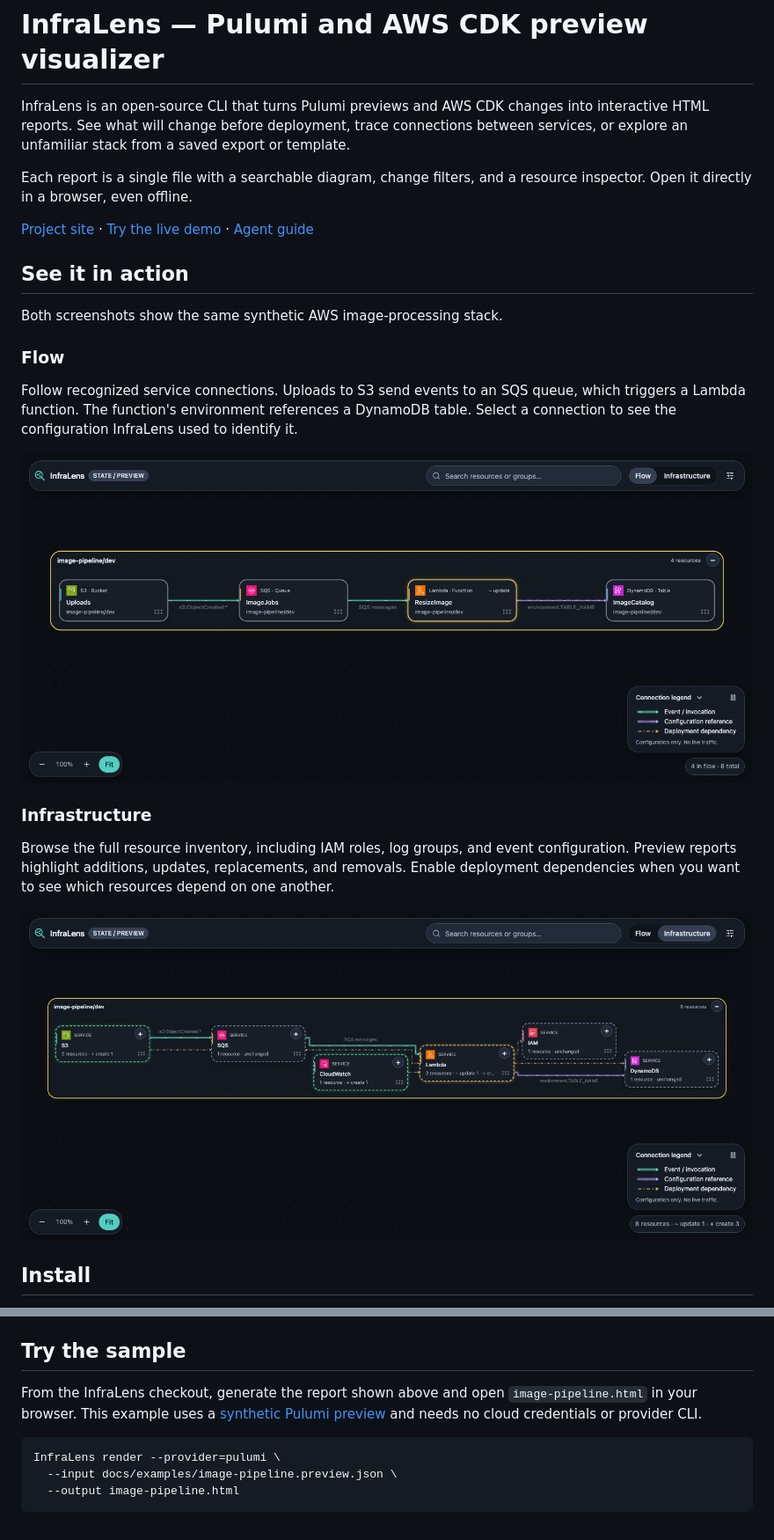
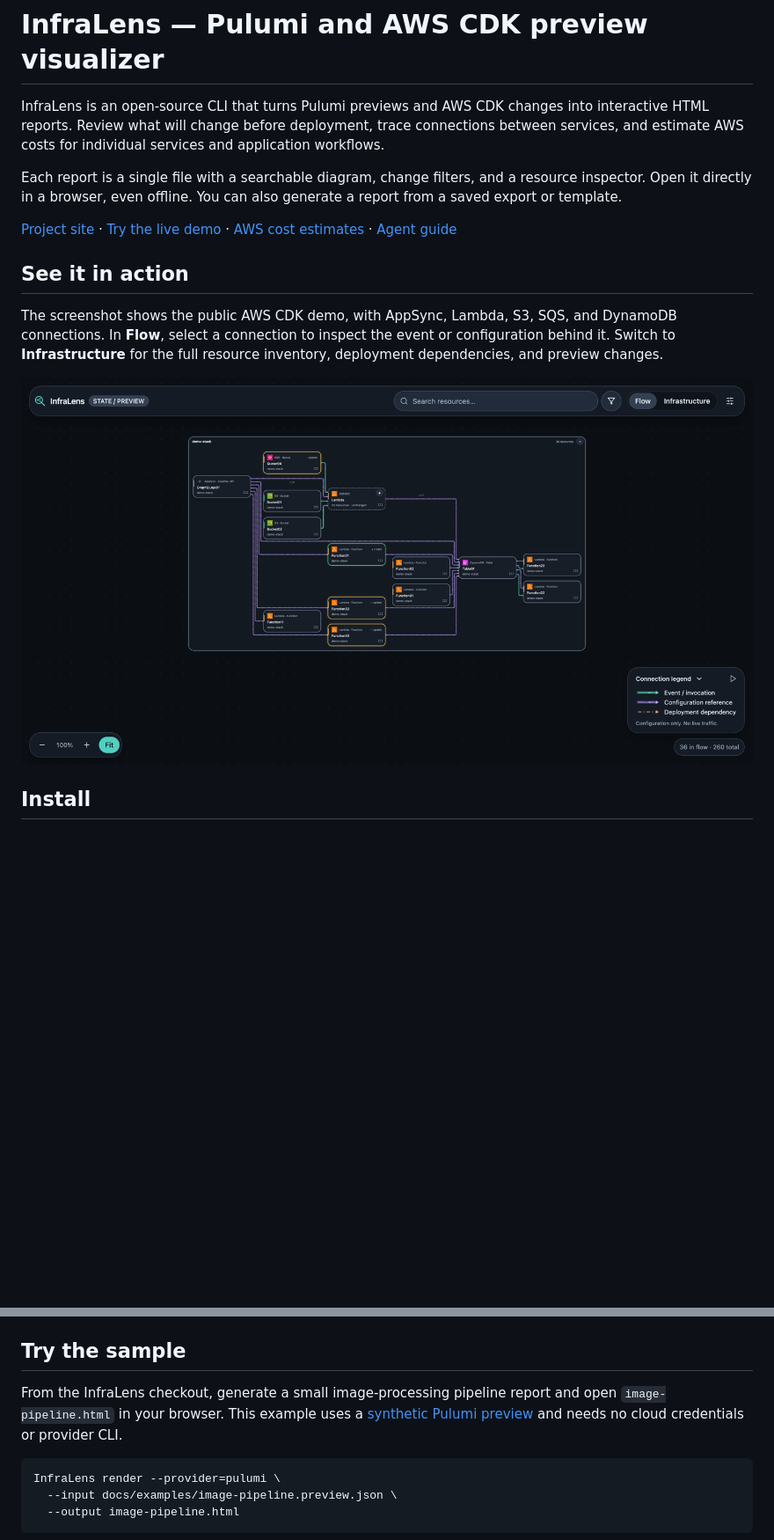
Before and after one commit to maciejpvp/InfraLens, a Markdown page: README.md, 2 parts joined by grey strips. Shown at 88% size. Rendered like a GitHub page; pictures changed too: docs/images/demo-flow.png (added); blank space fills up the shorter version.

Commit message:
docs: show the public report and explain AWS cost estimates

````diff
--- a/README.md
+++ b/README.md
@@ -1,26 +1,16 @@
 # InfraLens — Pulumi and AWS CDK preview visualizer
 
-InfraLens is an open-source CLI that turns Pulumi previews and AWS CDK changes into interactive HTML reports. See what will change before deployment, trace connections between services, or explore an unfamiliar stack from a saved export or template.
+InfraLens is an open-source CLI that turns Pulumi previews and AWS CDK changes into interactive HTML reports. Review what will change before deployment, trace connections between services, and estimate AWS costs for individual services and application workflows.
 
-Each report is a single file with a searchable diagram, change filters, and a resource inspector. Open it directly in a browser, even offline.
+Each report is a single file with a searchable diagram, change filters, and a resource inspector. Open it directly in a browser, even offline. You can also generate a report from a saved export or template.
 
-[Project site](https://maciejpvp.github.io/InfraLens/) · [Try the live demo](https://maciejpvp.github.io/InfraLens/demo.html) · [Agent guide](https://maciejpvp.github.io/InfraLens/AGENT_GUIDE.md)
+[Project site](https://maciejpvp.github.io/InfraLens/) · [Try the live demo](https://maciejpvp.github.io/InfraLens/demo.html) · [AWS cost estimates](#estimate-aws-costs) · [Agent guide](https://maciejpvp.github.io/InfraLens/AGENT_GUIDE.md)
 
 ## See it in action
 
-Both screenshots show the same synthetic AWS image-processing stack.
+The screenshot shows the public AWS CDK demo, with AppSync, Lambda, S3, SQS, and DynamoDB connections. In **Flow**, select a connection to inspect the event or configuration behind it. Switch to **Infrastructure** for the full resource inventory, deployment dependencies, and preview changes.
 
-### Flow
-
-Follow recognized service connections. Uploads to S3 send events to an SQS queue, which triggers a Lambda function. The function's environment references a DynamoDB table. Select a connection to see the configuration InfraLens used to identify it.
-
-![InfraLens Flow view showing S3 upload events, an SQS queue, a Lambda function, and a DynamoDB configuration reference](docs/images/flow.png)
-
-### Infrastructure
-
-Browse the full resource inventory, including IAM roles, log groups, and event configuration. Preview reports highlight additions, updates, replacements, and removals. Enable deployment dependencies when you want to see which resources depend on one another.
-
-![InfraLens Infrastructure view showing grouped AWS resources and planned additions and updates](docs/images/infrastructure.png)
+[![Flow view of the AWS CDK demo with connected AWS resources](docs/images/demo-flow.png)](https://maciejpvp.github.io/InfraLens/demo.html)
 
 ## Install
 
@@ -47,7 +37,7 @@ The script copies the full skill directories to `~/.agents/skills` and `~/.claud
 
 ## Try the sample
 
-From the InfraLens checkout, generate the report shown above and open `image-pipeline.html` in your browser. This example uses a [synthetic Pulumi preview](docs/examples/image-pipeline.preview.json) and needs no cloud credentials or provider CLI.
+From the InfraLens checkout, generate a small image-processing pipeline report and open `image-pipeline.html` in your browser. This example uses a [synthetic Pulumi preview](docs/examples/image-pipeline.preview.json) and needs no cloud credentials or provider CLI.
 
 ```bash
 InfraLens render --provider=pulumi \
````
Also changed, not shown: other parts of README.md (+12 -8 lines), 3 other files.
